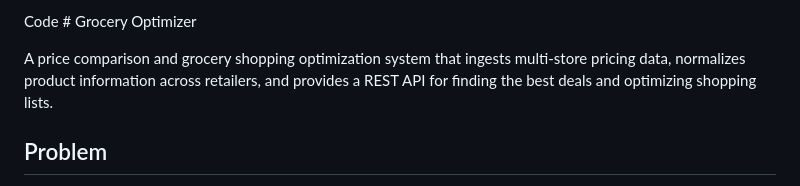
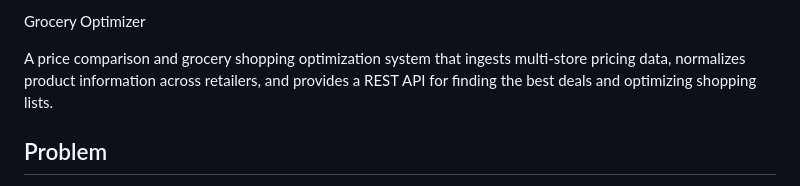
Before and after one commit to jowens-dev/grocer-optimizer, a Markdown page: README.md, the part around the change. Rendered like a GitHub page.

Commit message:
Update project title in README

```diff
--- a/README.md
+++ b/README.md
@@ -1,4 +1,4 @@
-Code # Grocery Optimizer
+Grocery Optimizer
 
 A price comparison and grocery shopping optimization system that ingests multi-store pricing data, normalizes product information across retailers, and provides a REST API for finding the best deals and optimizing shopping lists.
 
```
